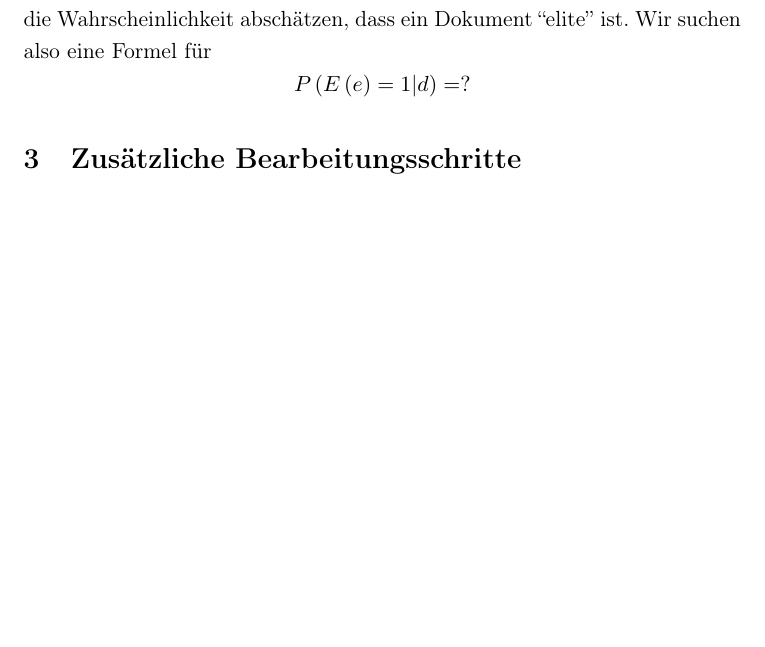
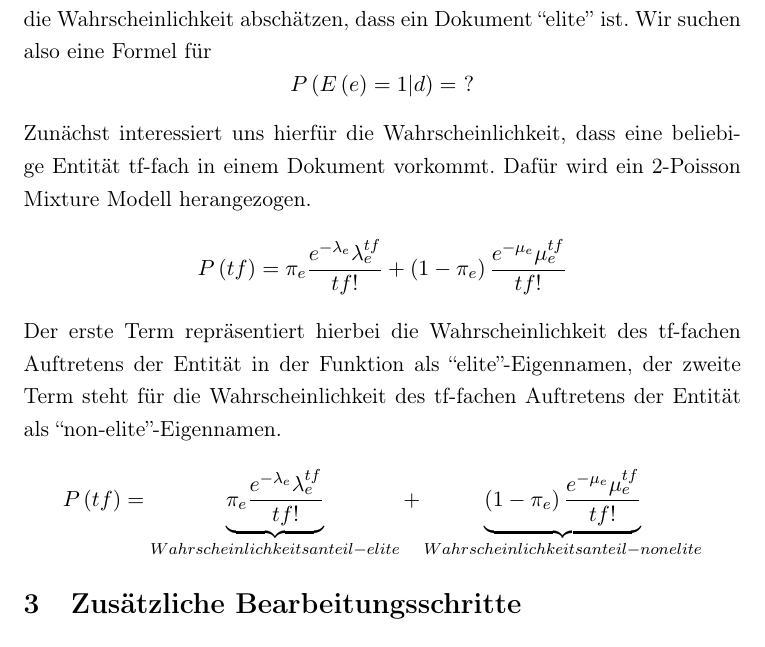
Before and after one commit to Danny-/SeminarArbeit, a LaTeX document (seminararbeit.tex, which reads ceef_poisson.tex): part of page 7 of 8, cut so that both start at the same text, the shorter picture padded with empty space. Compiled offline with pdfLaTeX.

Commit message:
Poisson - P(tf)

```diff
--- a/ceef_poisson.tex
+++ b/ceef_poisson.tex
@@ -7,4 +7,8 @@ Nochmal: die grundlegende Annahme von Seung-Hoon Na und Hwee Tou Ng lautet:\\
 }\\
 \\
 Um diese Annahme in ein mathematisches Modell zu übersetzen, muss man die Wahrscheinlichkeit abschätzen, dass ein Dokument ``elite'' ist. Wir suchen also eine Formel für
-\[P\left( E\left( e \right)=1|d \right)=?\]
+\[P\left( E\left( e \right)=1|d \right)=\ ?\]
+Zunächst interessiert uns hierfür die Wahrscheinlichkeit, dass eine beliebige Entität tf-fach in einem Dokument vorkommt. Dafür wird ein 2-Poisson Mixture Modell herangezogen.
+\[P\left( tf \right)=\pi_e\frac{e^{-\lambda_e}\lambda_{e}^{ tf }}{tf!}+\left( 1-\pi_e \right)\frac{e^{-\mu_e} \mu_e^{tf}}{tf!}\]
+Der erste Term repräsentiert hierbei die Wahrscheinlichkeit des tf-fachen Auftretens der Entität in der Funktion als ``elite''-Eigennamen, der zweite Term steht für die Wahrscheinlichkeit des tf-fachen Auftretens der Entität als ``non-elite''-Eigennamen.
+\[P\left( tf \right)=\underbrace{\pi_e\frac{e^{-\lambda_e}\lambda_{e}^{ tf }}{tf!}}_{Wahrscheinlichkeitsanteil - elite} +\underbrace{\left( 1-\pi_e \right)\frac{e^{-\mu_e} \mu_e^{tf}}{tf!}}_{Wahrscheinlichkeitsanteil - nonelite}\]
```
Also changed, not shown: seminararbeit.pdf, 1 other file.
